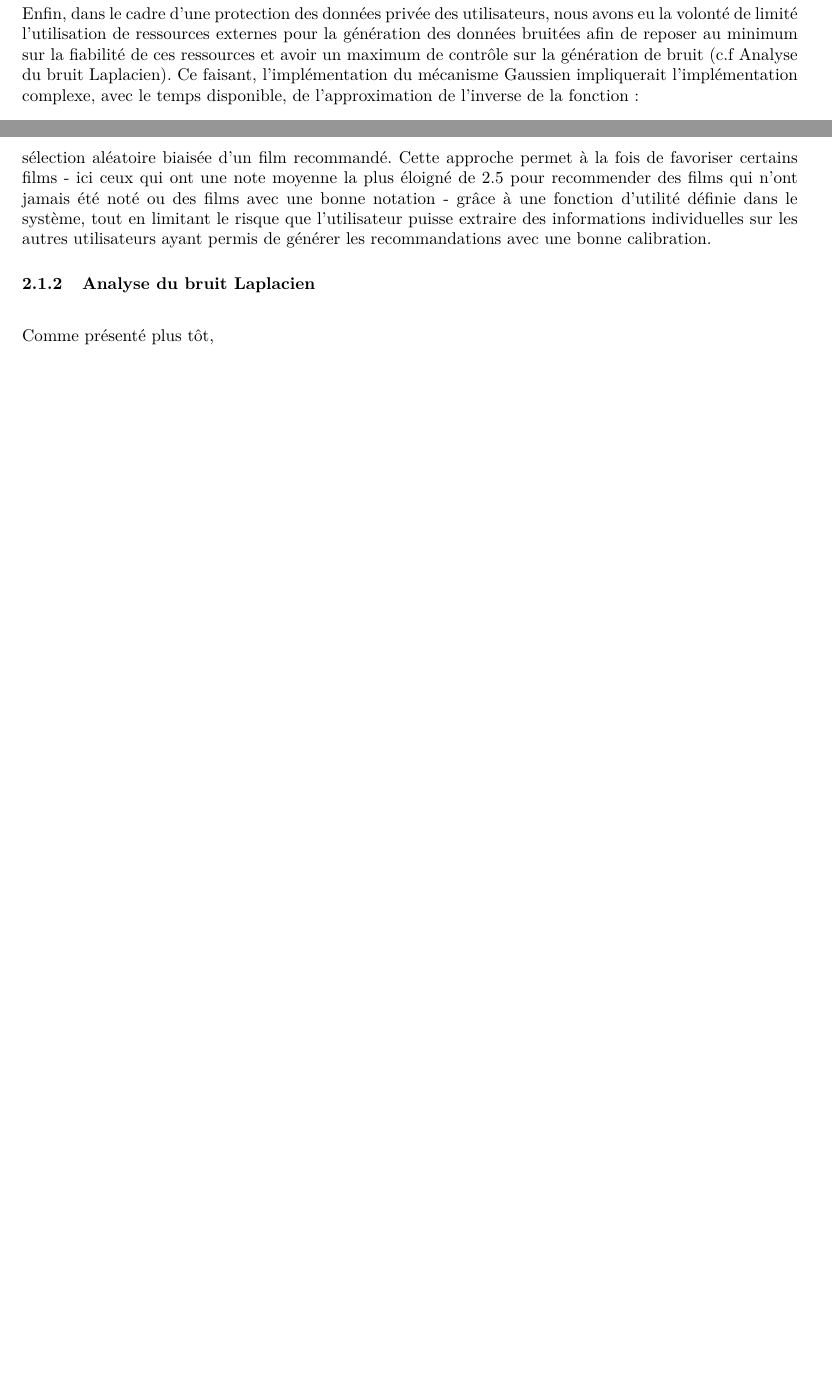
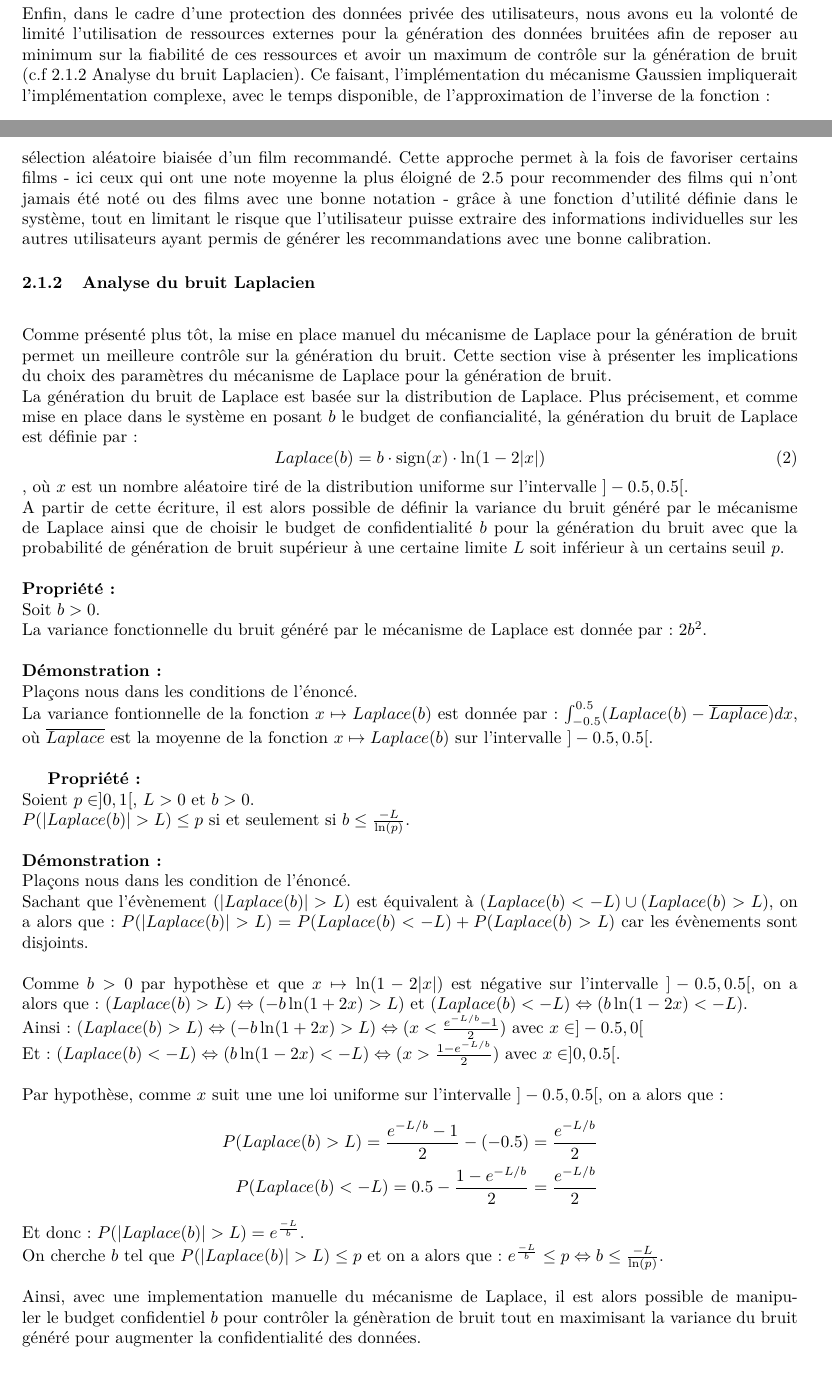
Before and after one commit to LeVraisPeg/backlog-repo, a LaTeX document (rapport/compte-rendu/compte-rendu-reco/main.tex): two parts of pages 8 and 9 of 11 before the commit and two parts of pages 8 and 9 of 12 after it, joined at a grey line, cut so that both start at the same text, the shorter picture padded with empty space. Compiled offline with pdfLaTeX.

Commit message:
début analyse du bruit

```diff
--- a/rapport/compte-rendu/compte-rendu-reco/main.tex
+++ b/rapport/compte-rendu/compte-rendu-reco/main.tex
@@ -5,6 +5,7 @@
 \usepackage{lmodern}
 \usepackage[french]{babel}
 \usepackage{hyperref}
+\usepackage{amsmath}
 \newcommand{\HRule}{\rule{\linewidth}{0.5mm}}
 \geometry{a4paper, margin=2.5cm}
 \date{\vspace{1cm} \today}
@@ -359,7 +360,7 @@ De plus, étant donné que la base de données initale possède relativement peu
 puisque la génération de bruit à forte valeur est moins probable que pour le mécanisme gaussien, dû à une distribution plus centré en 0 pour la courbe Laplacienne,
 ce qui permet de garantir une meilleure précision dans l'étude de la moyenne des évaluations des films.\\
 Enfin, dans le cadre d'une protection des données privée des utilisateurs, nous avons eu la volonté de limité l'utilisation de ressources externes
-pour la génération des données bruitées afin de reposer au minimum sur la fiabilité de ces ressources et avoir un maximum de contrôle sur la génération de bruit (c.f Analyse du bruit Laplacien). Ce faisant,
+pour la génération des données bruitées afin de reposer au minimum sur la fiabilité de ces ressources et avoir un maximum de contrôle sur la génération de bruit (c.f 2.1.2 Analyse du bruit Laplacien). Ce faisant,
 l'implémentation du mécanisme Gaussien impliquerait l'implémentation complexe, avec le temps disponible, de l'approximation de l'inverse de la fonction:
 \begin{equation}
     F(x) = \int_{-\infty}^{x} \frac{1}{\sqrt{2\pi}} e^{-\frac{t^2}{2}} dt
@@ -374,10 +375,52 @@ calibration.
 
 \subsubsection{Analyse du bruit Laplacien}
 $ $\\
-Comme présenté plus tôt,
+Comme présenté plus tôt, la mise en place manuel du mécanisme de Laplace pour la génération de bruit permet un meilleure contrôle sur la génération du bruit. Cette section vise à présenter
+les implications du choix des paramètres du mécanisme de Laplace pour la génération de bruit.\\
+La génération du bruit de Laplace est basée sur la distribution de Laplace. Plus précisement, et comme mise en place dans le système en posant $b$ le budget de confiancialité, la génération du bruit de Laplace est définie par :
+\begin{equation}
+    Laplace(b) = b \cdot \text{sign}(x) \cdot \ln(1 - 2|x|)
+    \label{eq:laplace}
+\end{equation}
+, où $x$ est un nombre aléatoire tiré de la distribution uniforme sur l'intervalle \( ]-0.5, 0.5[ \).\\
+A partir de cette écriture, il est alors possible de définir la variance du bruit généré par le mécanisme de Laplace ainsi que de choisir le budget de confidentialité $b$ pour la génération du bruit avec que la
+probabilité de génération de bruit supérieur à une certaine limite $L$ soit inférieur à un certains seuil $p$.\\
+\\
+\textbf{Propriété :}\\
+Soit $b>0$.\\
+La variance fonctionnelle du bruit généré par le mécanisme de Laplace est donnée par : $2b^2$.\\
+\\
+\textbf{Démonstration :}\\
+Plaçons nous dans les conditions de l'énoncé.\\
+La variance fontionnelle de la fonction $x\mapsto Laplace(b) $ est donnée par : $ \int_{-0.5}^{0.5} (Laplace(b) - \overline{Laplace}) dx$, où $\overline{Laplace}$ est la moyenne de la fonction $x\mapsto Laplace(b)$ sur l'intervalle $]-0.5, 0.5[$.\\
 
 
 
 
+\textbf{Propriété :}\\
+Soient $p \in ]0, 1[$, $L > 0$ et $b>0$.\\
+$P( |Laplace(b)| > L) \leq p$ si et seulement si $b \leq \frac{-L}{\ln(p)}$.\\
+\\
+\textbf{Démonstration :}\\
+Plaçons nous dans les condition de l'énoncé.\\
+Sachant que l'évènement $(|Laplace(b)| > L)$ est équivalent à $(Laplace(b)<-L) \cup (Laplace(b)>L)$, on a alors que :
+\(P( |Laplace(b)| > L) = P(Laplace(b)<-L) + P(Laplace(b)>L) \) car les évènements sont disjoints.\\
+\\
+Comme $b>0$ par hypothèse et que $x\mapsto \ln(1 - 2|x|)$ est négative sur l'intervalle $]-0.5, 0.5[$, on a alors que :
+\( (Laplace(b)>L) \Leftrightarrow (-b \ln(1+2x)>L)\) et \( (Laplace(b)<-L) \Leftrightarrow (b \ln(1-2x)<-L)\). \\
+Ainsi: $ (Laplace(b)>L) \Leftrightarrow ( -b \ln(1+2x)>L) \Leftrightarrow (x < \frac{ e^{-L/b}-1}{2})$ avec $x\in]-0.5,0[$\\
+Et : $ (Laplace(b)<-L) \Leftrightarrow ( b \ln(1-2x)<-L) \Leftrightarrow (x > \frac{ 1-e^{-L/b}}{2})$ avec $x\in]0,0.5[$.\\
+\\
+Par hypothèse, comme $x$ suit une une loi uniforme sur l'intervalle $]-0.5, 0.5[$, on a alors que :
+\begin{align*}
+P(Laplace(b)>L) = \frac{ e^{-L/b}-1}{2} - (-0.5) = \frac{ e^{-L/b}}{2}\\
+P(Laplace(b)<-L) = 0.5 - \frac{ 1-e^{-L/b}}{2} = \frac{ e^{-L/b}}{2}
+\end{align*}
+Et donc : $P( |Laplace(b)| > L) = e^{\frac{-L}{b}}$.\\
+On cherche $b$ tel que $P( |Laplace(b)| > L) \leq p$ et on a alors que : $e^{\frac{-L}{b}} \leq p \Leftrightarrow b \leq \frac{-L}{\ln(p)}$.\\
+\\
+Ainsi, avec une implementation manuelle du mécanisme de Laplace, il est alors possible de manipuler le budget confidentiel $b$ pour contrôler
+la génèration de bruit tout en maximisant la variance du bruit généré pour augmenter la confidentialité des données.
+
 \subsubsection{Models de recommandations}
 $ $\\
```
Also changed, not shown: rapport/compte-rendu/compte-rendu-reco/main.pdf, rapport/compte-rendu/compte-rendu-reco/main.tex (2 more changed lines).
